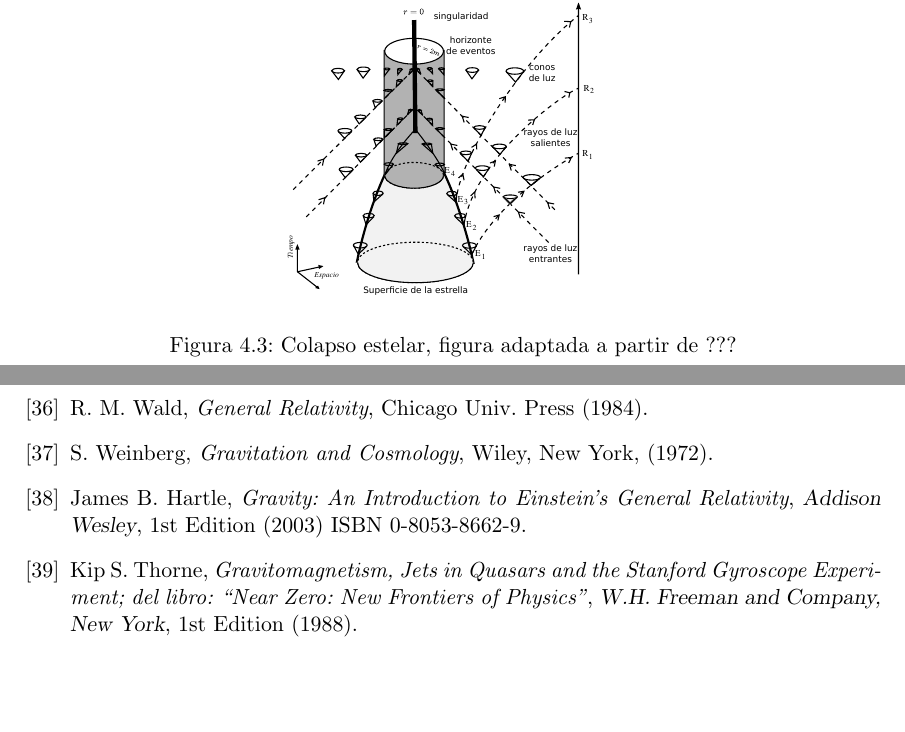
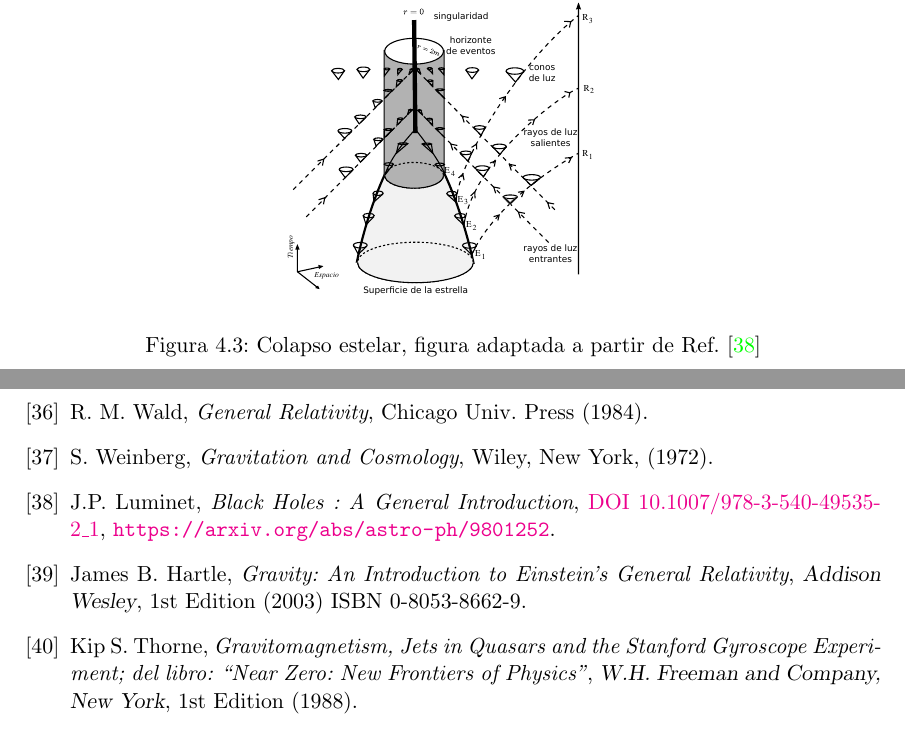
Before and after one commit to gfrubi/RG, a LaTeX document (RG-I.tex, which reads Bibliografia.tex, cap-Agujeros-Negros.tex): two parts of pages 89 and 125 of 126, joined at a grey line, cut so that both start at the same text, the shorter picture padded with empty space. Compiled offline with pdfLaTeX.

Commit message:
nueva referencia a lectures de Luninet

```diff
--- a/Bibliografia.tex
+++ b/Bibliografia.tex
@@ -95,10 +95,7 @@ Gravitationstheorie}, Spektrum Akad. Verlag, Heidelberg (1996).
 \bibitem{Wei72} S. Weinberg, {\em Gravitation and Cosmology}, Wiley, New
 York, (1972).
 
-
-
-%\bibitem{Will93} C. Will, {\em Theory and experiment in gravitational
-%physics}, Revised Edition, Cambridge Univ. Press, Cambridge (1993).
+\bibitem{Luminet98} J.P. Luminet, {\em Black Holes : A General Introduction}, \href{http://dx.doi.org/10.1007/978-3-540-49535-2\_1}{DOI 10.1007/978-3-540-49535-2\_1}, \url{https://arxiv.org/abs/astro-ph/9801252}.
 
 
 %bibliografia segunda parte del curso
--- a/cap-Agujeros-Negros.tex
+++ b/cap-Agujeros-Negros.tex
@@ -966,7 +966,7 @@ Vemos de esta expresi'on que la coordenada temporal de la trayectoria de la part
 \begin{figure}[H]
 \begin{center}
 \includegraphics[height=6cm]{fig/fig-colapso.pdf}
-\caption{Colapso estelar, figura adaptada a partir de ???}
+\caption{Colapso estelar, figura adaptada a partir de Ref. \cite{Luminet98}}
 \label{fig:colapso}
 \end{center}
 \end{figure}
```
